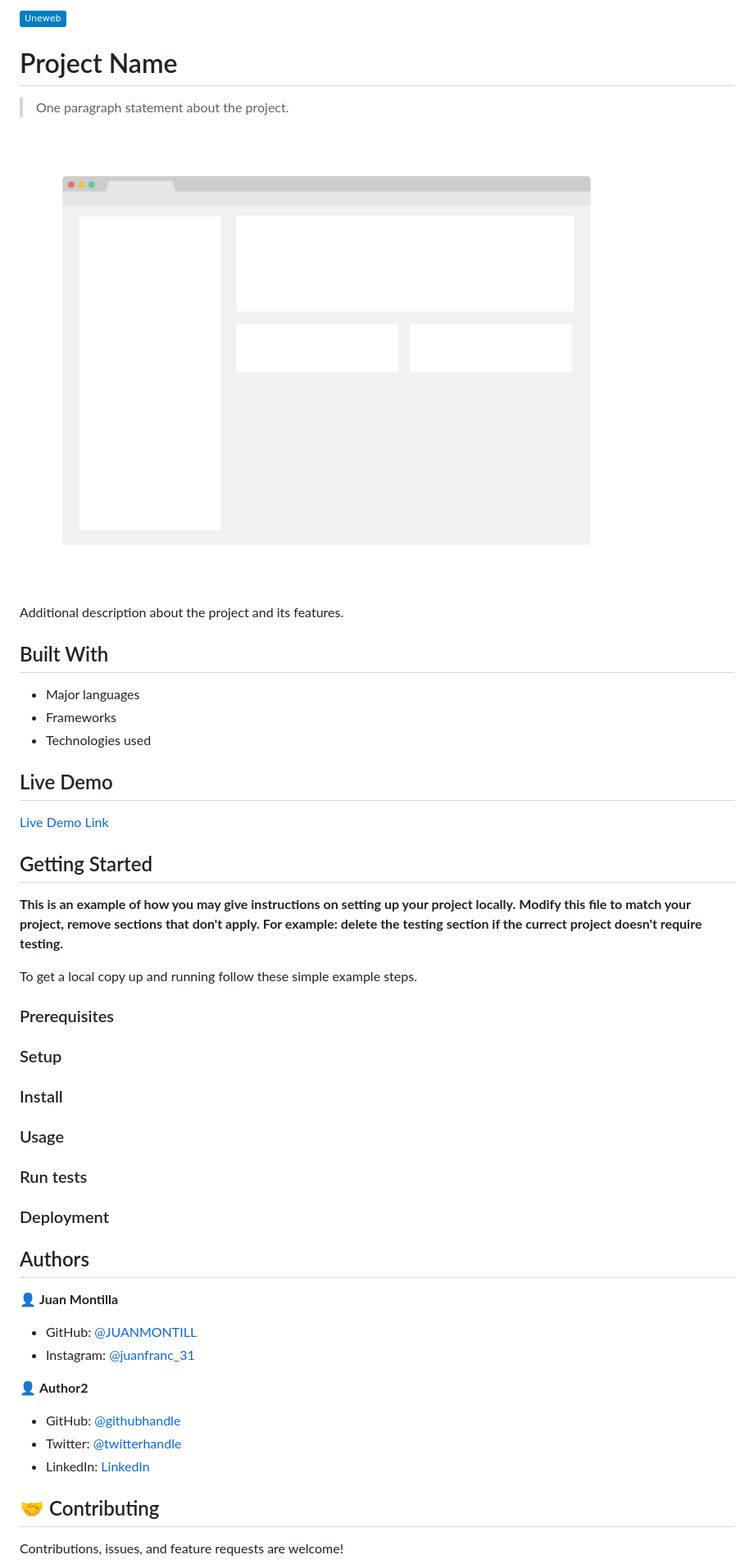
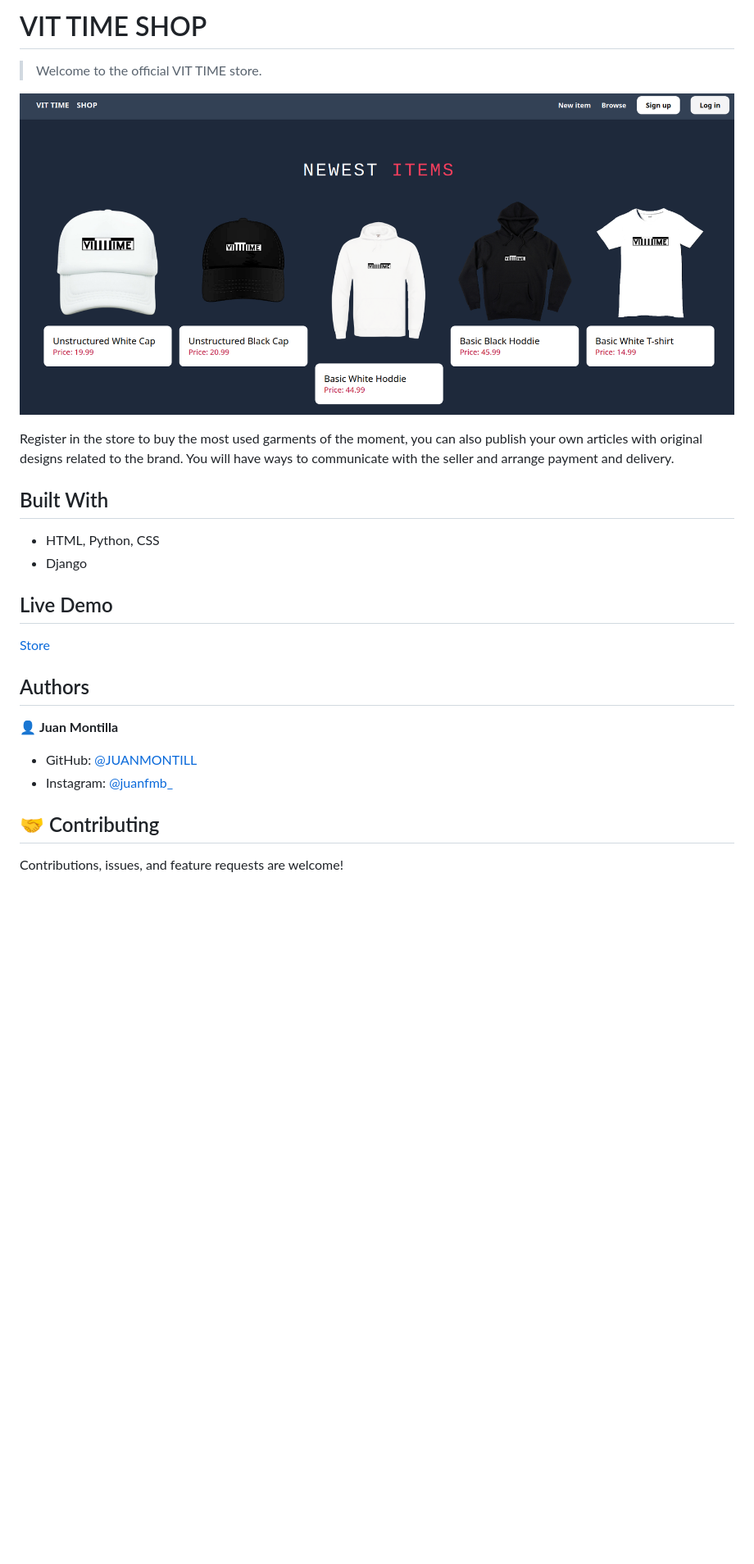
Before and after one commit to JUANMONTILL/shopping_cart_django-20sep23, a Markdown page: README.md, the part around the change printed below. Shown: that part at 82% size. Drawn GitHub-style; pictures changed too: Screenshot_2023-10-18_17-07-21.png (added), app_screenshot.png (deleted); badges without logos; blank space fills up the shorter version.

Commit message:
finished

```diff
--- a/README.md
+++ b/README.md
@@ -1,58 +1,26 @@
-![](https://img.shields.io/badge/Uneweb-blue)
+# VIT TIME SHOP
 
-# Project Name
+> Welcome to the official VIT TIME store.
 
-> One paragraph statement about the project.
+![screenshot](./Screenshot_2023-10-18_17-07-21.png)
 
-![screenshot](./app_screenshot.png)
-
-Additional description about the project and its features.
+Register in the store to buy the most used garments of the moment, you can also publish your own articles with original designs related to the brand. You will have ways to communicate with the seller and arrange payment and delivery.
 
 ## Built With
 
-- Major languages
-- Frameworks
-- Technologies used
+- HTML, Python, CSS
+- Django
 
 ## Live Demo
 
-[Live Demo Link](https://livedemo.com)
-
-
-## Getting Started
-
-**This is an example of how you may give instructions on setting up your project locally.**
-**Modify this file to match your project, remove sections that don't apply. For example: delete the testing section if the currect project doesn't require testing.**
-
-
-To get a local copy up and running follow these simple example steps.
-
-### Prerequisites
-
-### Setup
-
-### Install
-
-### Usage
-
-### Run tests
-
-### Deployment
-
-
+[Store](https://mastersoftk.tech/)
 
 ## Authors
 
 👤 **Juan Montilla**
 
 - GitHub: [@JUANMONTILL](https://github.com/JUANMONTILL)
-- Instagram: [@juanfranc_31](https://instagram.com/juanfranc_31)
-
-👤 **Author2**
-
-- GitHub: [@githubhandle](https://github.com/githubhandle)
-- Twitter: [@twitterhandle](https://twitter.com/twitterhandle)
-- LinkedIn: [LinkedIn](https://linkedin.com/linkedinhandle)
+- Instagram: [@juanfmb_](https://instagram.com/juanfmb_)
 
 ## 🤝 Contributing
 
```
Also changed, not shown: other parts of README.md (+3 -4 lines).
